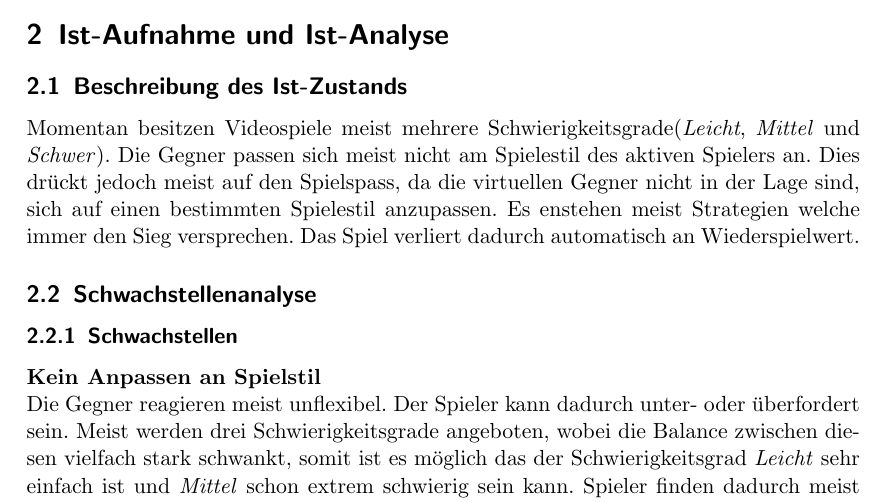
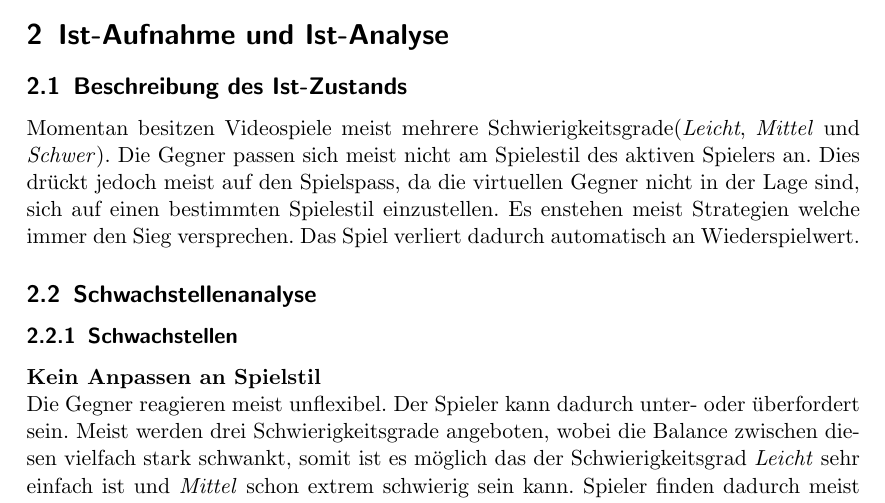
Before and after one commit to devNil/darwin-doc, a LaTeX document (2_1_voranalysebericht/2_1_voranalysebericht_yannik_noe.tex, which reads 2_1_voranalysebericht/2_1_voranalysebericht_2.tex): part of page 4 of 11, cut so that both start at the same text. Compiled offline with pdfLaTeX.

Commit message:
spell check

```diff
--- a/2_1_voranalysebericht/2_1_voranalysebericht_2.tex
+++ b/2_1_voranalysebericht/2_1_voranalysebericht_2.tex
@@ -2,7 +2,7 @@
 \subsection{Beschreibung des Ist-Zustands}
 Momentan besitzen Videospiele meist mehrere Schwierigkeitsgrade(\emph{Leicht}, \emph{Mittel} und \emph{Schwer}). Die Gegner passen sich meist
 nicht am Spielestil des aktiven Spielers an. Dies drückt jedoch meist auf den Spielspass, da die virtuellen Gegner nicht in der
-Lage sind, sich auf einen bestimmten Spielestil anzupassen. Es enstehen meist Strategien welche immer den Sieg versprechen. Das Spiel
+Lage sind, sich auf einen bestimmten Spielestil einzustellen. Es enstehen meist Strategien welche immer den Sieg versprechen. Das Spiel
 verliert dadurch automatisch an Wiederspielwert.
 \subsection{Schwachstellenanalyse}
 \subsubsection{Schwachstellen}
```
